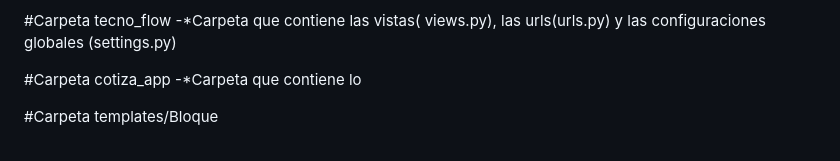
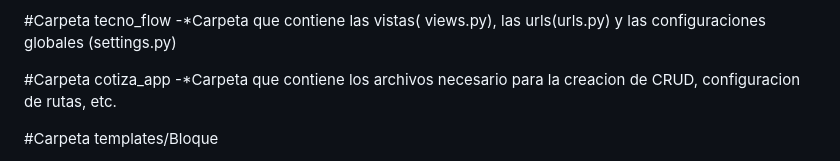
Before and after one commit to erimendez/Tecno_flow_env, a Markdown page: readme.md, the part around the change. Drawn GitHub-style.

```diff
--- a/readme.md
+++ b/readme.md
@@ -112,7 +112,7 @@ Cuenta con varias paginas con diversos productos (celulares, notebooks, tablets,
 -*Carpeta que contiene las vistas( views.py), las urls(urls.py) y las configuraciones globales (settings.py)
 
 #Carpeta cotiza_app
--*Carpeta que contiene lo
+-*Carpeta que contiene los archivos necesario para la creacion de CRUD, configuracion de rutas, etc.
 
 #Carpeta templates/Bloque
 
```
